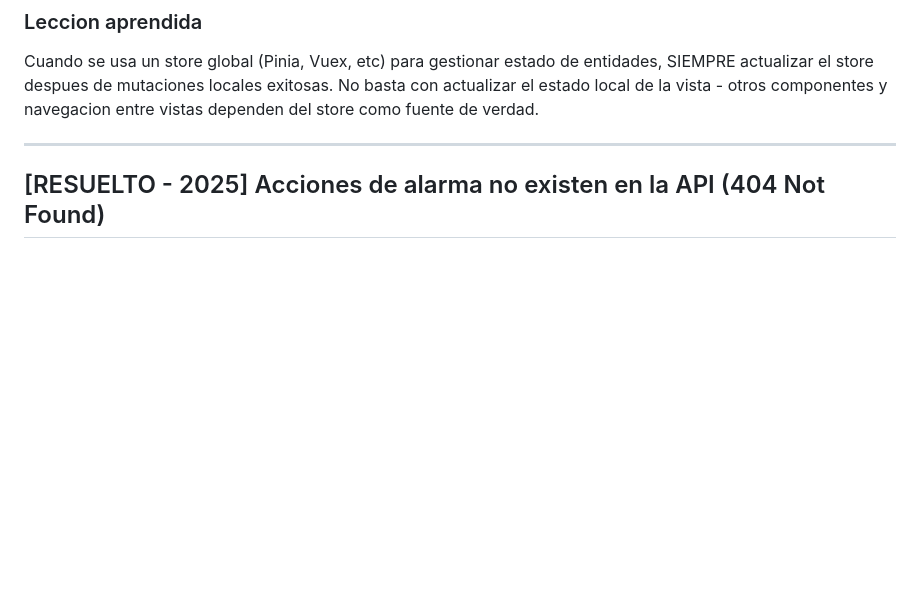
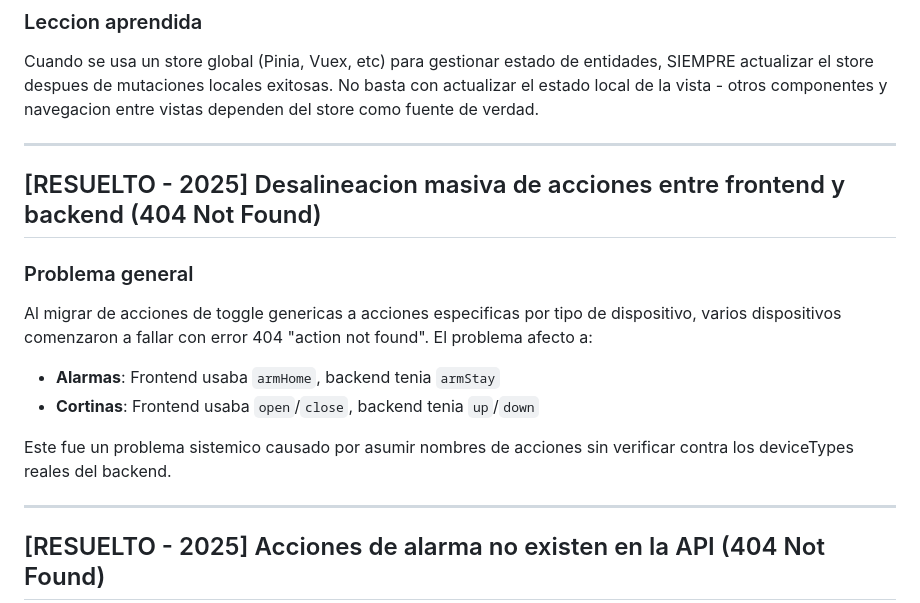
Before and after one commit to JuaniRaggio/homecore, a Markdown page: readme.md, the part around the change. GitHub-like rendering; blank space fills up the shorter version.

Commit message:
fix: missmatch with curtains - backend

```diff
--- a/readme.md
+++ b/readme.md
@@ -102,6 +102,17 @@ Si el problema persiste despues de este fix, significa que **la API no esta guar
 
 ### Leccion aprendida
 Cuando se usa un store global (Pinia, Vuex, etc) para gestionar estado de entidades, SIEMPRE actualizar el store despues de mutaciones locales exitosas. No basta con actualizar el estado local de la vista - otros componentes y navegacion entre vistas dependen del store como fuente de verdad.
+
+---
+
+## [RESUELTO - 2025] Desalineacion masiva de acciones entre frontend y backend (404 Not Found)
+
+### Problema general
+Al migrar de acciones de toggle genericas a acciones especificas por tipo de dispositivo, varios dispositivos comenzaron a fallar con error 404 "action not found". El problema afecto a:
+- **Alarmas**: Frontend usaba `armHome`, backend tenia `armStay`
+- **Cortinas**: Frontend usaba `open`/`close`, backend tenia `up`/`down`
+
+Este fue un problema sistemico causado por asumir nombres de acciones sin verificar contra los deviceTypes reales del backend.
 
 ---
 
```
